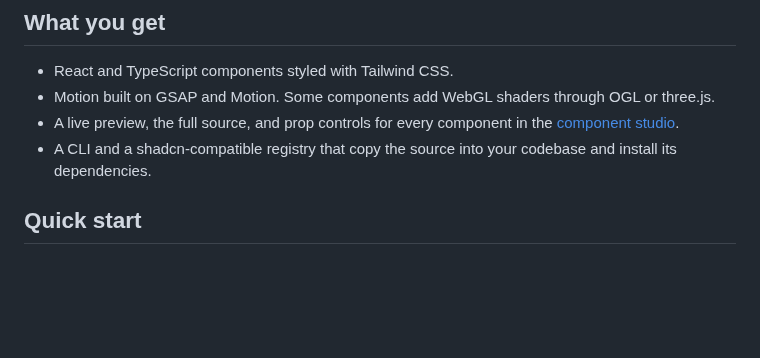
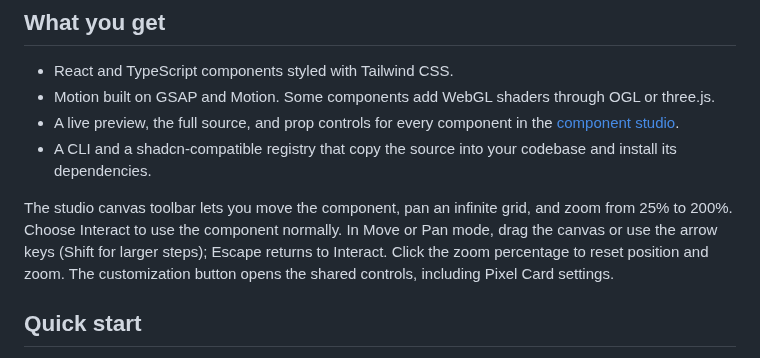
Before and after one commit to devclub-nstru/component_library, a Markdown page: README.md, the part around the change. GitHub-like rendering; blank space fills up the shorter version.

Commit message:
fix(studio): add draggable canvas and sync customization
Signed-off-by: Yatharth <khandelwalyatharth39@gmail.com>

```diff
--- a/README.md
+++ b/README.md
@@ -47,6 +47,12 @@ A single theme-synced checklist card with soft disclosure, gliding hover feedbac
 - Motion built on GSAP and Motion. Some components add WebGL shaders through OGL or three.js.
 - A live preview, the full source, and prop controls for every component in the [component studio](https://ui.devclubxnst.com/components).
 - A CLI and a shadcn-compatible registry that copy the source into your codebase and install its dependencies.
+
+The studio canvas toolbar lets you move the component, pan an infinite grid, and
+zoom from 25% to 200%. Choose Interact to use the component normally. In Move or
+Pan mode, drag the canvas or use the arrow keys (Shift for larger steps); Escape
+returns to Interact. Click the zoom percentage to reset position and zoom. The
+customization button opens the shared controls, including Pixel Card settings.
 
 ## Quick start
 
```
Also changed, not shown: .github/assets/studio-gooey-nav.png (added), .github/assets/studio-mobile.png (added), .github/assets/studio-pixel-card.png (added), 5 other files.
